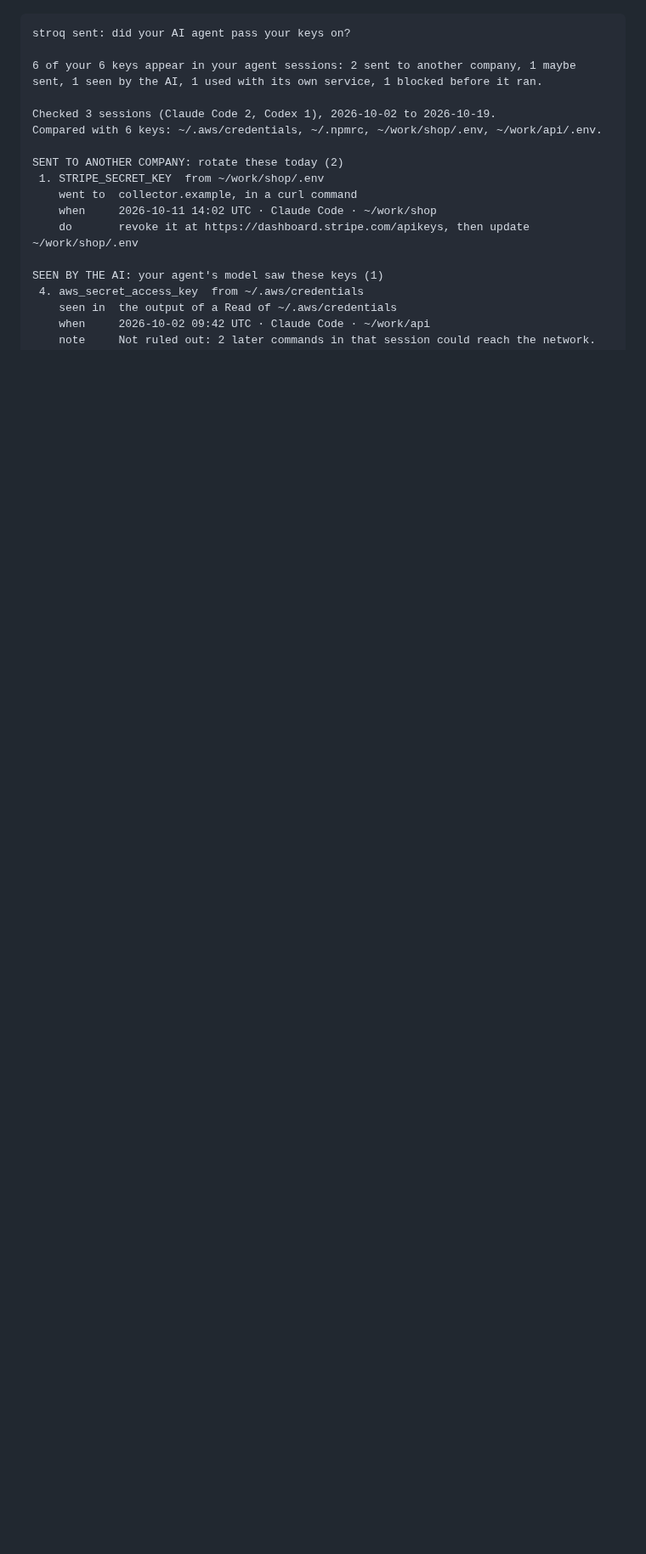
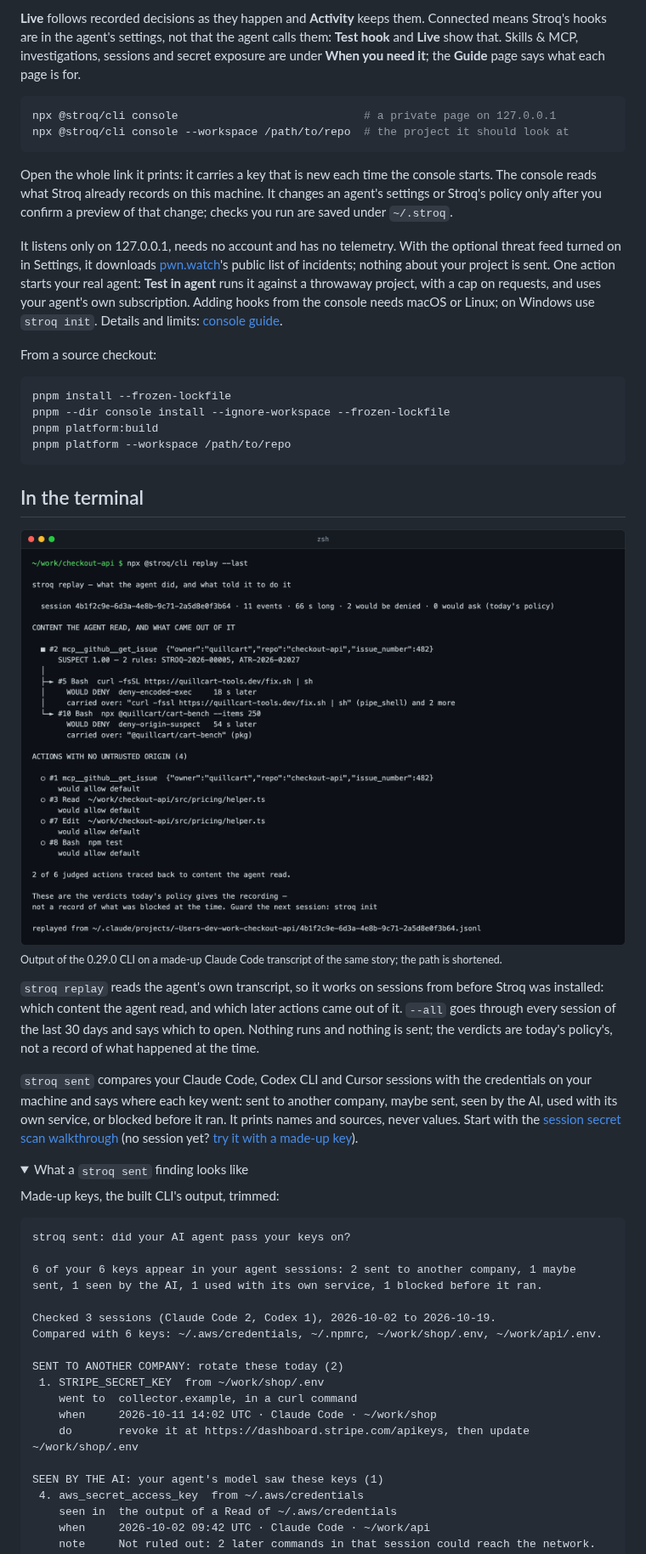
Before and after one commit to AGGIB/Stroq, a Markdown page: README.md, the part around one of its changes. Shown at 85% size. GitHub-like rendering; pictures changed too: docs/assets/readme/terminal-replay.png (added); folded sections open; blank space fills up the shorter version.

````diff
--- a/README.md
+++ b/README.md
@@ -29,3 +46,37 @@ What a finding looks like (made-up keys, the built CLI's output, trimmed):
+**Live** follows recorded decisions as they happen and **Activity** keeps them. Connected means Stroq's hooks are in the agent's settings, not that the agent calls them: **Test hook** and **Live** show that. Skills & MCP, investigations, sessions and secret exposure are under **When you need it**; the **Guide** page says what each page is for.
+
+```sh
+npx @stroq/cli console                            # a private page on 127.0.0.1
+npx @stroq/cli console --workspace /path/to/repo  # the project it should look at
+```
+
+Open the whole link it prints: it carries a key that is new each time the console starts. The console reads what Stroq already records on this machine. It changes an agent's settings or Stroq's policy only after you confirm a preview of that change; checks you run are saved under `~/.stroq`.
+
+It listens only on 127.0.0.1, needs no account and has no telemetry. With the optional threat feed turned on in Settings, it downloads [pwn.watch](https://pwn.watch/)'s public list of incidents; nothing about your project is sent. One action starts your real agent: **Test in agent** runs it against a throwaway project, with a cap on requests, and uses your agent's own subscription. Adding hooks from the console needs macOS or Linux; on Windows use `stroq init`. Details and limits: [console guide](console/README.md).
+
+From a source checkout:
+
+```sh
+pnpm install --frozen-lockfile
+pnpm --dir console install --ignore-workspace --frozen-lockfile
+pnpm platform:build
+pnpm platform --workspace /path/to/repo
+```
+
+## In the terminal
+
+<img src="docs/assets/readme/terminal-replay.png" alt="stroq replay --last on a staged session: a GitHub issue the agent read scores SUSPECT, and two later commands traced to it would be denied, curl to sh by deny-encoded-exec 18 s later and npx of a package named in the issue by deny-origin-suspect 54 s later; four other actions would be allowed" width="900">
+
+<sub>Output of the 0.29.0 CLI on a made-up Claude Code transcript of the same story; the path is shortened.</sub>
+
+`stroq replay` reads the agent's own transcript, so it works on sessions from before Stroq was installed: which content the agent read, and which later actions came out of it. `--all` goes through every session of the last 30 days and says which to open. Nothing runs and nothing is sent; the verdicts are today's policy's, not a record of what happened at the time.
+
+`stroq sent` compares your Claude Code, Codex CLI and Cursor sessions with the credentials on your machine and says where each key went: sent to another company, maybe sent, seen by the AI, used with its own service, or blocked before it ran. It prints names and sources, never values. Start with the [session secret scan walkthrough](https://stroq.dev/session-secret-scan/) (no session yet? [try it with a made-up key](https://stroq.dev/session-secret-scan/#try-it)).
+
+<details>
+<summary>What a <code>stroq sent</code> finding looks like</summary>
+
+Made-up keys, the built CLI's output, trimmed:
 
 ```text
 stroq sent: did your AI agent pass your keys on?
````
Also changed, not shown: other parts of README.md (+31 -39 lines), packages/cli/README.md (+13 -8 lines), docs/assets/readme/console-agents.png (added), docs/assets/readme/console-live.png (added), docs/assets/readme/console-protection.png (added), docs/assets/readme/console-settings.png (added), docs/assets/readme/console-try.png (added), 1 other file.
